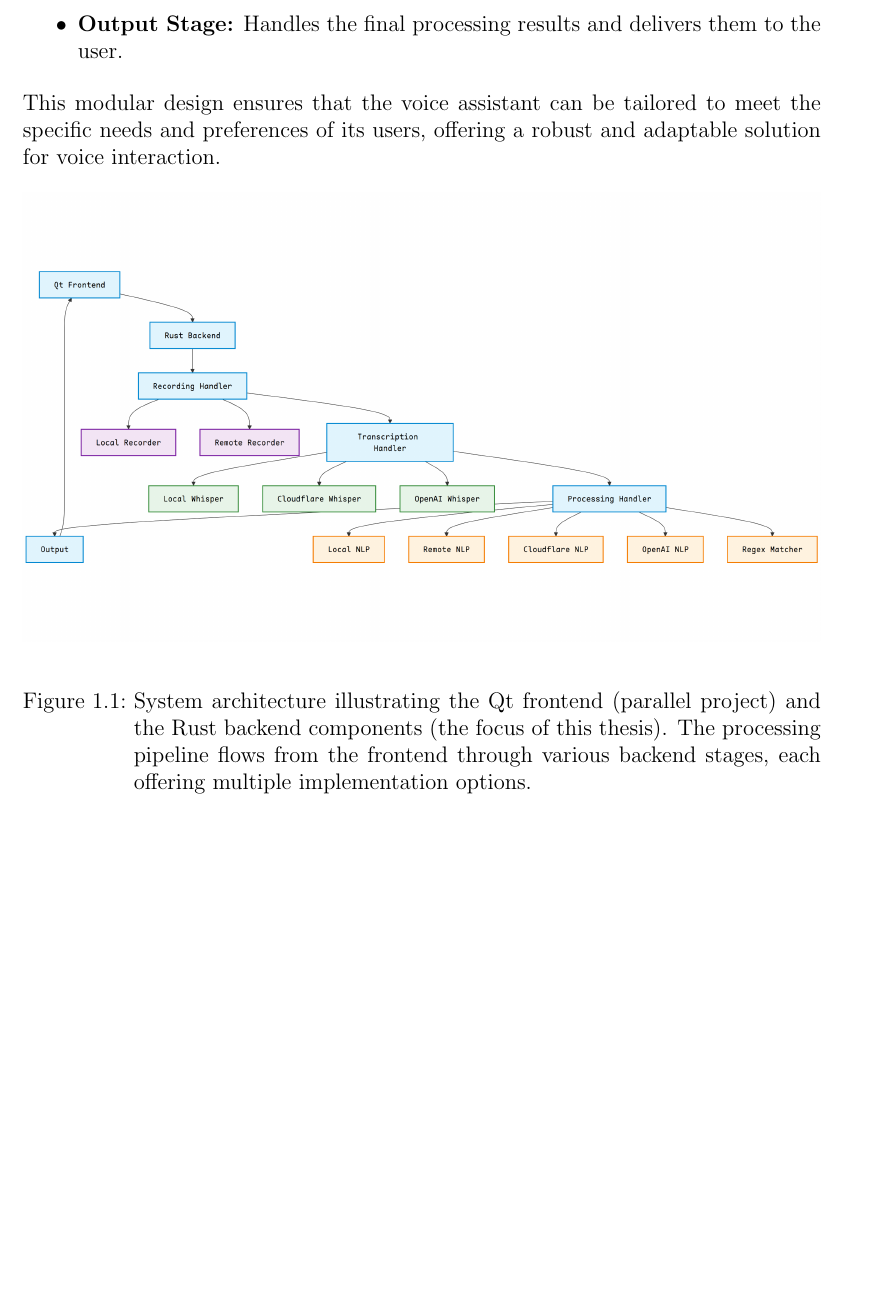
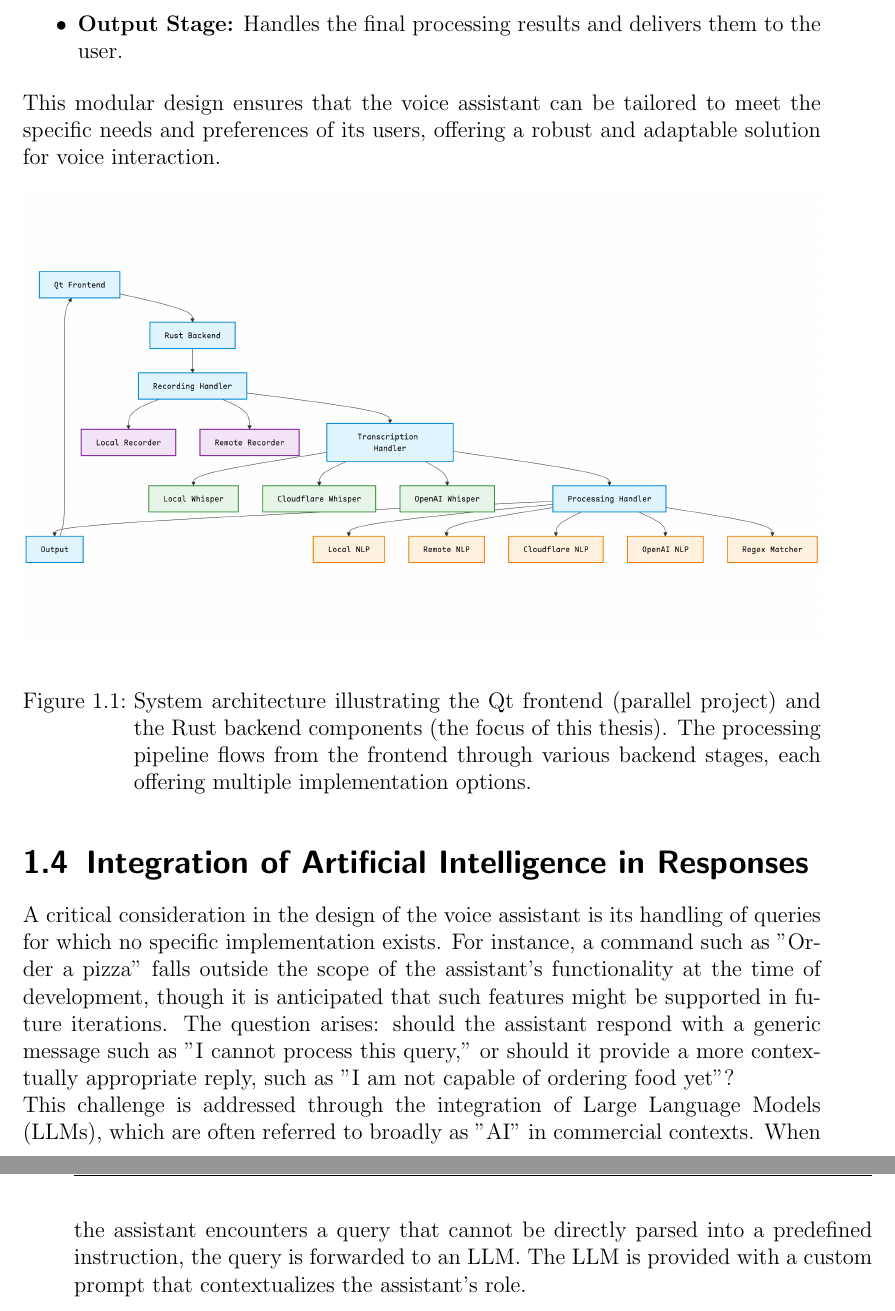
Before and after one commit to eagely/voice-docs, a LaTeX thesis (main.tex, which reads topics/introduction.tex): part of page 9 of 15 before the commit and two parts of pages 9 and 10 of 15 after it, the two joined at a grey line, cut so that both start at the same text, the shorter picture padded with empty space. Compiled offline with pdfLaTeX.

Commit message:
Add AI integration section to introduction

```diff
--- a/topics/introduction.tex
+++ b/topics/introduction.tex
@@ -90,3 +90,15 @@ offering a robust and adaptable solution for voice interaction.
     each offering multiple implementation options.}
     \label{fig:design}
 \end{figure}
+
+\section{Integration of Artificial Intelligence in Responses}
+
+A critical consideration in the design of the voice assistant is its handling of queries for which no specific implementation exists.
+For instance, a command such as "Order a pizza" falls outside the scope of the assistant's functionality at the time of development,
+though it is anticipated that such features might be supported in future iterations.
+The question arises: should the assistant respond with a generic message such as "I cannot process this query,"
+or should it provide a more contextually appropriate reply, such as "I am not capable of ordering food yet"?
+
+This challenge is addressed through the integration of Large Language Models (LLMs), which are often referred to broadly as "AI" in commercial contexts.
+When the assistant encounters a query that cannot be directly parsed into a predefined instruction, the query is forwarded to an LLM.
+The LLM is provided with a custom prompt that contextualizes the assistant's role.
```
